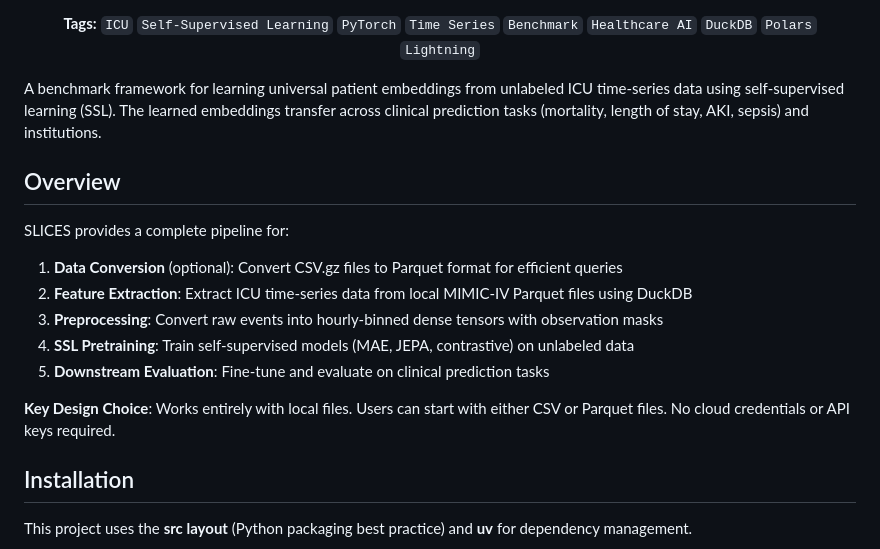
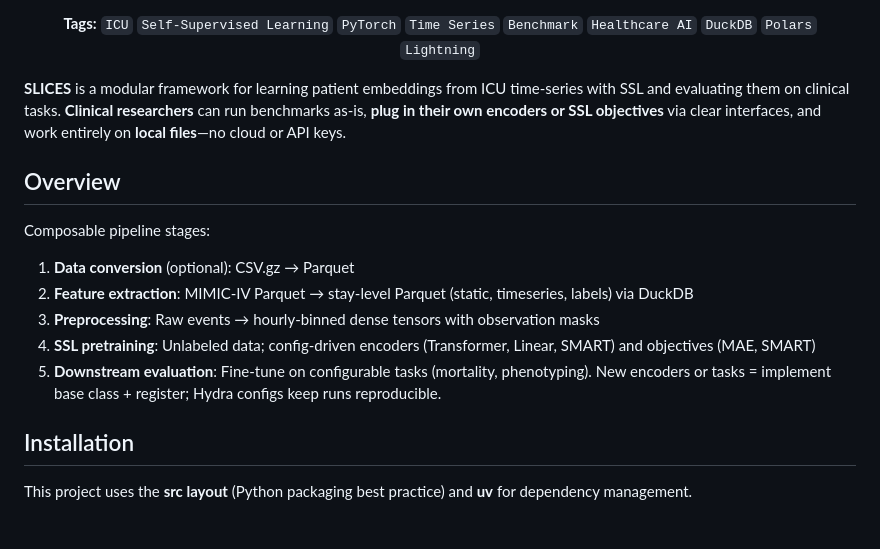
Before and after one commit to hannesill/SLICES, a Markdown page: README.md, the part around the change. Rendered like a GitHub page; blank space fills up the shorter version.

Commit message:
docs: rewrite README overview for clarity and brevity

```diff
--- a/README.md
+++ b/README.md
@@ -20,19 +20,17 @@
 
 
 
-A benchmark framework for learning universal patient embeddings from unlabeled ICU time-series data using self-supervised learning (SSL). The learned embeddings transfer across clinical prediction tasks (mortality, length of stay, AKI, sepsis) and institutions.
+**SLICES** is a modular framework for learning patient embeddings from ICU time-series with SSL and evaluating them on clinical tasks. **Clinical researchers** can run benchmarks as-is, **plug in their own encoders or SSL objectives** via clear interfaces, and work entirely on **local files**—no cloud or API keys.
 
 ## Overview
 
-SLICES provides a complete pipeline for:
+Composable pipeline stages:
 
-1. **Data Conversion** (optional): Convert CSV.gz files to Parquet format for efficient queries
-2. **Feature Extraction**: Extract ICU time-series data from local MIMIC-IV Parquet files using DuckDB
-3. **Preprocessing**: Convert raw events into hourly-binned dense tensors with observation masks
-4. **SSL Pretraining**: Train self-supervised models (MAE, JEPA, contrastive) on unlabeled data
-5. **Downstream Evaluation**: Fine-tune and evaluate on clinical prediction tasks
-
-**Key Design Choice**: Works entirely with local files. Users can start with either CSV or Parquet files. No cloud credentials or API keys required.
+1. **Data conversion** (optional): CSV.gz → Parquet
+2. **Feature extraction**: MIMIC-IV Parquet → stay-level Parquet (static, timeseries, labels) via DuckDB
+3. **Preprocessing**: Raw events → hourly-binned dense tensors with observation masks
+4. **SSL pretraining**: Unlabeled data; config-driven encoders (Transformer, Linear, SMART) and objectives (MAE, SMART)
+5. **Downstream evaluation**: Fine-tune on configurable tasks (mortality, phenotyping). New encoders or tasks = implement base class + register; Hydra configs keep runs reproducible.
 
 ## Installation
 
```
